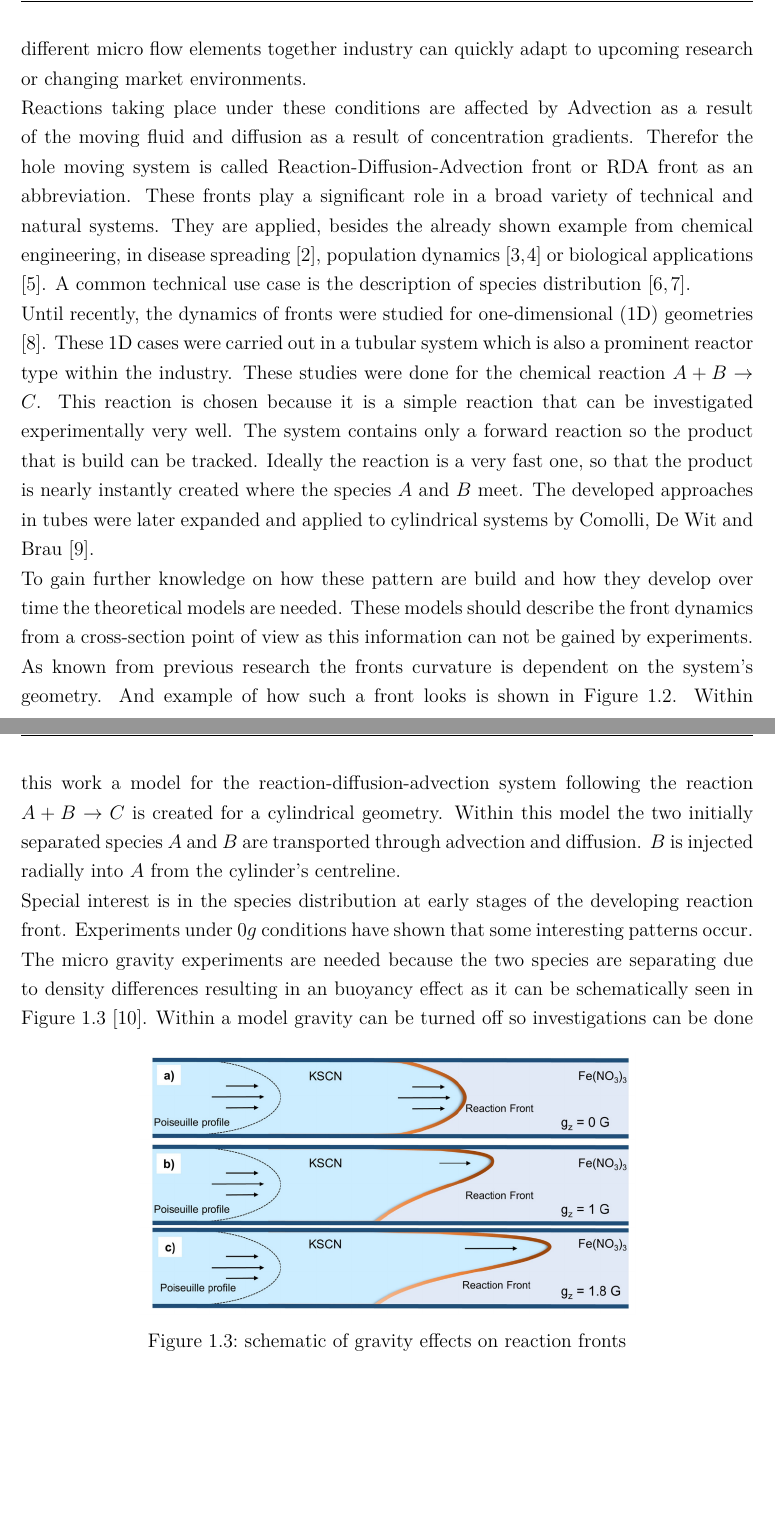
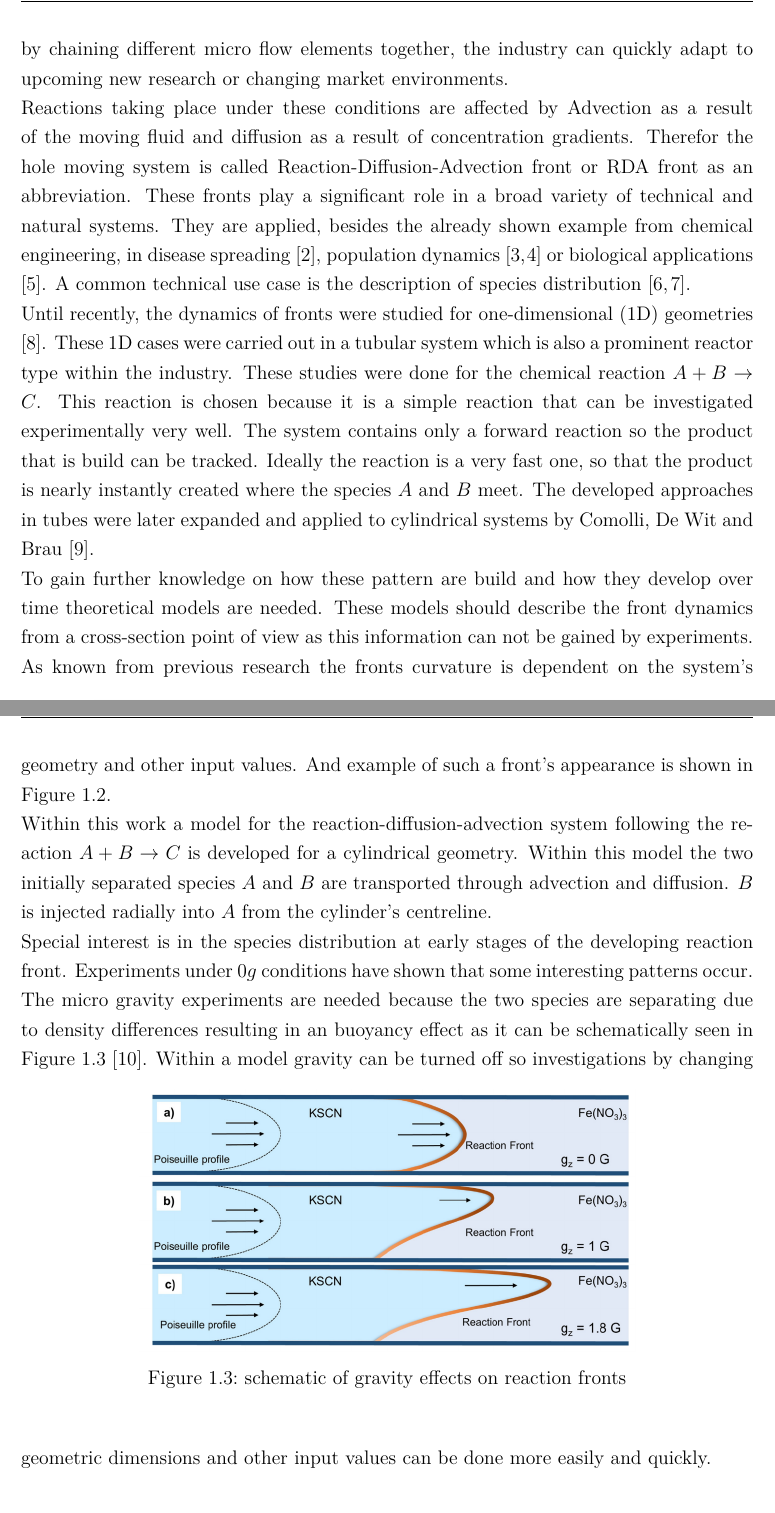
Before and after one commit to fischer-sw/thesis-diplom-daniel, a LaTeX thesis (Latex/thesis.tex, which reads Latex/tex/01-motivation.tex): two parts of pages 9 and 10 of 45, joined at a grey line, cut so that both start at the same text, the shorter picture padded with empty space. Compiled offline with pdfLaTeX.

Commit message:
finallized motivation

```diff
--- a/Latex/tex/01-motivation.tex
+++ b/Latex/tex/01-motivation.tex
@@ -17,13 +17,13 @@ With the development towards higher resource efficiency and sustainability new m
 	\caption{microfluidic system}%
 	\label{fig: reactor_examp}%
 \end{figure}
-Customization being not challenging by chaining different micro flow elements together industry can quickly adapt to upcoming research or changing market environments.
+Customization being not challenging by chaining different micro flow elements together, the industry can quickly adapt to upcoming new research or changing market environments.
 
 Reactions taking place under these conditions are affected by Advection as a result of the moving fluid and diffusion as a result of concentration gradients. Therefor the hole moving system is called Reaction-Diffusion-Advection front or RDA front as an abbreviation.
 These fronts play a significant role in a broad variety of technical and natural systems. They are applied, besides the already shown example from chemical engineering, in disease spreading \cite{kuto2017concentration}, population dynamics \cite{chen2018hopf, wang2019persistence} or biological applications \cite{zhao2011operator}. A common technical use case is the description of species distribution \cite{nakagaki1999reaction, von2013measurement}.
 
 Until recently, the dynamics of fronts were studied for one-dimensional (1D) geometries \cite{PhysRevA.38.3151}. These 1D cases were carried out in a tubular system which is also a prominent reactor type within the industry. These studies were done for the chemical reaction $ A+B \rightarrow C$. This reaction is chosen because it is a simple reaction that can be investigated experimentally very well. The system contains only a forward reaction so the product that is build can be tracked. Ideally the reaction is a very fast one, so that the product is nearly instantly created where the species $A$ and $B$ meet. The developed approaches in tubes were later expanded and applied to cylindrical systems by Comolli, De Wit and Brau \cite{comolli2021dynamics}.
 
-To gain further knowledge on how these pattern are build and how they develop over time the theoretical models are needed. These models should describe the front dynamics from a cross-section point of view as this information can not be gained by experiments. As known from previous research the fronts curvature is dependent on the system's geometry. And example of how such a front looks is shown in \autoref{fig: front_example}.
+To gain further knowledge on how these pattern are build and how they develop over time theoretical models are needed. These models should describe the front dynamics from a cross-section point of view as this information can not be gained by experiments.
 \begin{figure}[htbp]
 	\centering
@@ -31,7 +31,9 @@ To gain further knowledge on how these pattern are build and how they develop ov
 	\caption{RDA front example}
 	\label{fig: front_example}
 \end{figure}
-Within this work a model for the reaction-diffusion-advection system following the reaction $ A+B \rightarrow C$ is created for a cylindrical geometry. Within this model the two initially separated species $A$ and $B$ are transported through advection and diffusion. $B$ is injected radially into $A$ from the cylinder's centreline.
+As known from previous research the fronts curvature is dependent on the system's geometry and other input values. And example of such a front's appearance is shown in \autoref{fig: front_example}.
+
+Within this work a model for the reaction-diffusion-advection system following the reaction $ A+B \rightarrow C$ is developed for a cylindrical geometry. Within this model the two initially separated species $A$ and $B$ are transported through advection and diffusion. $B$ is injected radially into $A$ from the cylinder's centreline.
 
 Special interest is in the species distribution at early stages of the developing reaction front. Experiments under $0g$ conditions have shown that some interesting patterns occur. The micro gravity experiments are needed because the two species are separating due to density differences resulting in an buoyancy effect as it can be schematically seen in \autoref{fig: 0g_example} \cite{stergiou2022effects}.
 \begin{figure}[htbp]
@@ -40,7 +42,7 @@ Special interest is in the species distribution at early stages of the developin
 	\caption{schematic of gravity effects on reaction fronts}
 	\label{fig: 0g_example}
 \end{figure}
-Within a model gravity can be turned off so investigations can be done more easily and quickly.
+Within a model gravity can be turned off so investigations by changing geometric dimensions and other input values can be done more easily and quickly.
 
 \section{objectives and report outline}
 
```
Also changed, not shown: Latex/tex/01-motivation.tex (8 more changed lines).
